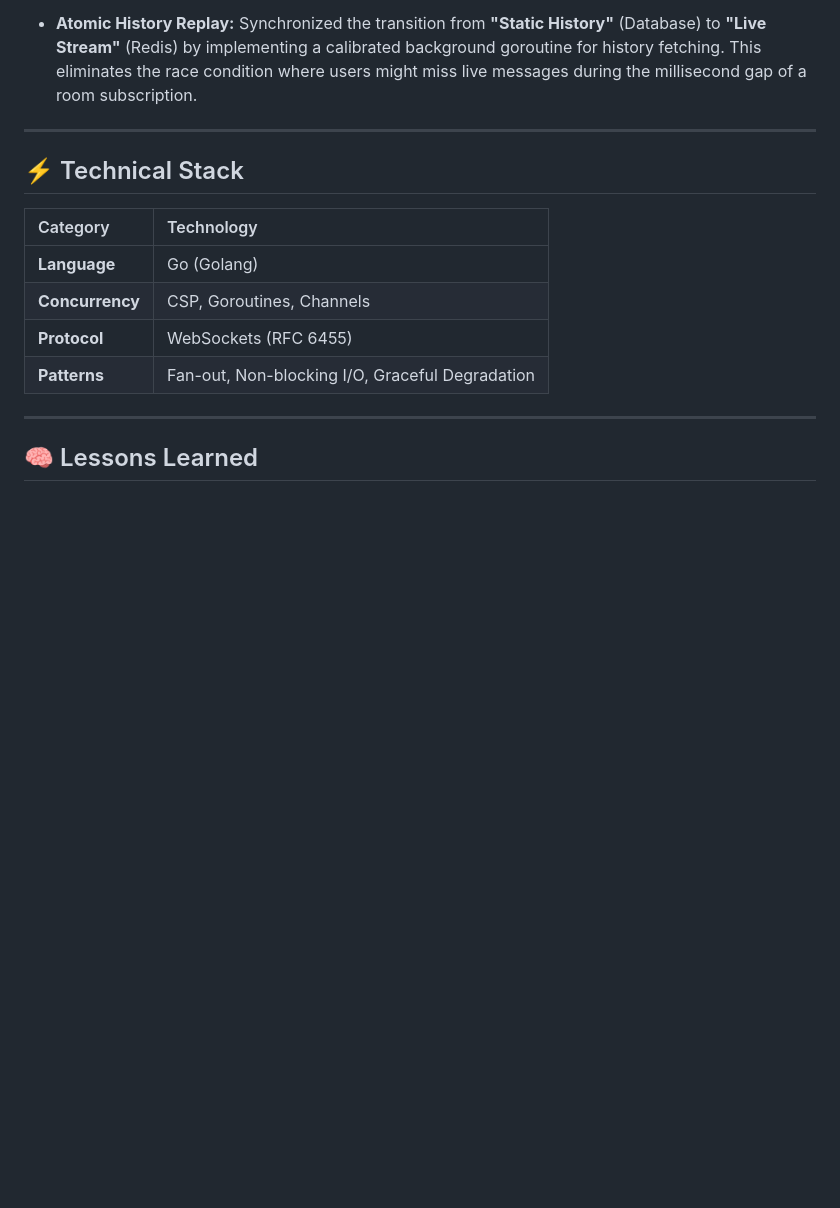
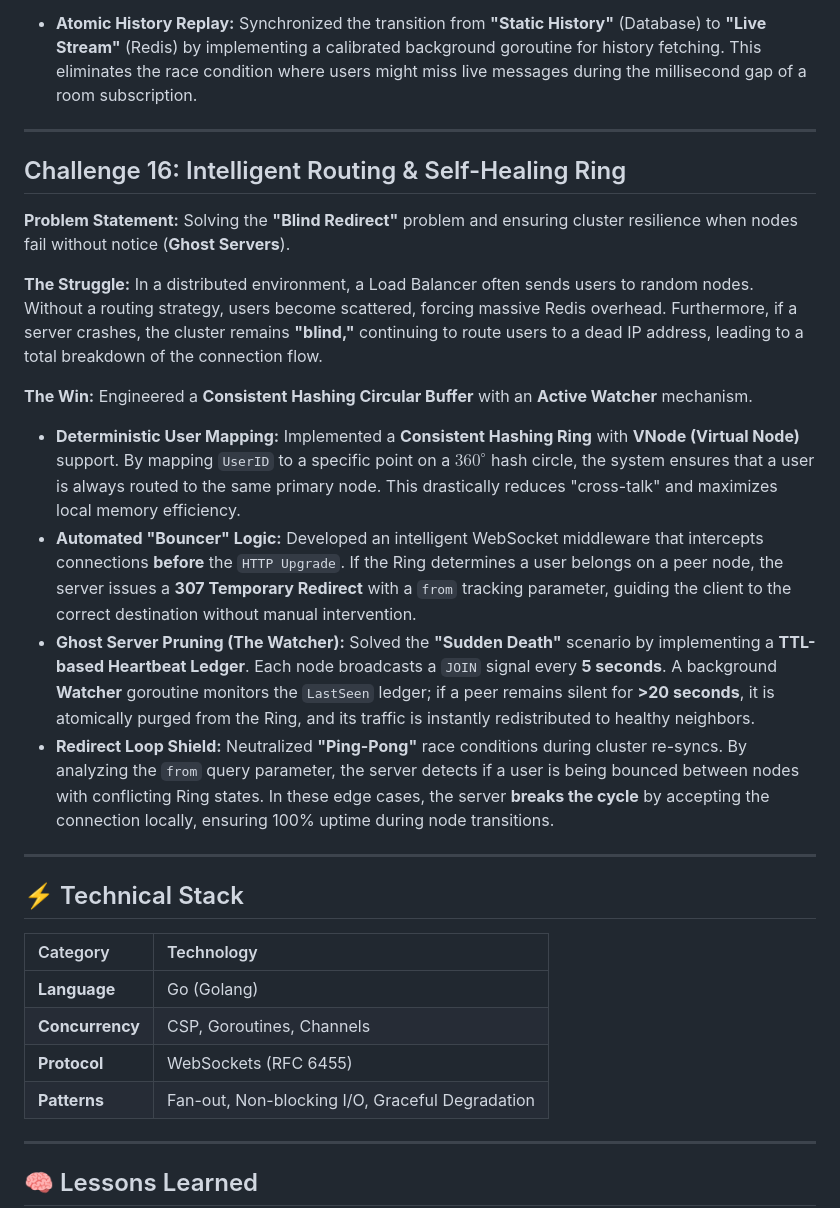
Before and after one commit to shramanb113/Websocket-challenge, a Markdown page: README.md, the part around the change. Rendered like a GitHub page; blank space fills up the shorter version.

```diff
--- a/README.md
+++ b/README.md
@@ -186,6 +186,21 @@
 
 ---
 
+## Challenge 16: Intelligent Routing & Self-Healing Ring
+
+**Problem Statement:** Solving the **"Blind Redirect"** problem and ensuring cluster resilience when nodes fail without notice (**Ghost Servers**).
+
+**The Struggle:** In a distributed environment, a Load Balancer often sends users to random nodes. Without a routing strategy, users become scattered, forcing massive Redis overhead. Furthermore, if a server crashes, the cluster remains **"blind,"** continuing to route users to a dead IP address, leading to a total breakdown of the connection flow.
+
+**The Win:** Engineered a **Consistent Hashing Circular Buffer** with an **Active Watcher** mechanism.
+
+- **Deterministic User Mapping:** Implemented a **Consistent Hashing Ring** with **VNode (Virtual Node)** support. By mapping `UserID` to a specific point on a $360^\circ$ hash circle, the system ensures that a user is always routed to the same primary node. This drastically reduces "cross-talk" and maximizes local memory efficiency.
+- **Automated "Bouncer" Logic:** Developed an intelligent WebSocket middleware that intercepts connections **before** the `HTTP Upgrade`. If the Ring determines a user belongs on a peer node, the server issues a **307 Temporary Redirect** with a `from` tracking parameter, guiding the client to the correct destination without manual intervention.
+- **Ghost Server Pruning (The Watcher):** Solved the **"Sudden Death"** scenario by implementing a **TTL-based Heartbeat Ledger**. Each node broadcasts a `JOIN` signal every **5 seconds**. A background **Watcher** goroutine monitors the `LastSeen` ledger; if a peer remains silent for **>20 seconds**, it is atomically purged from the Ring, and its traffic is instantly redistributed to healthy neighbors.
+- **Redirect Loop Shield:** Neutralized **"Ping-Pong"** race conditions during cluster re-syncs. By analyzing the `from` query parameter, the server detects if a user is being bounced between nodes with conflicting Ring states. In these edge cases, the server **breaks the cycle** by accepting the connection locally, ensuring 100% uptime during node transitions.
+
+---
+
 ## ⚡ Technical Stack
 
 | Category        | Technology                                      |
```
